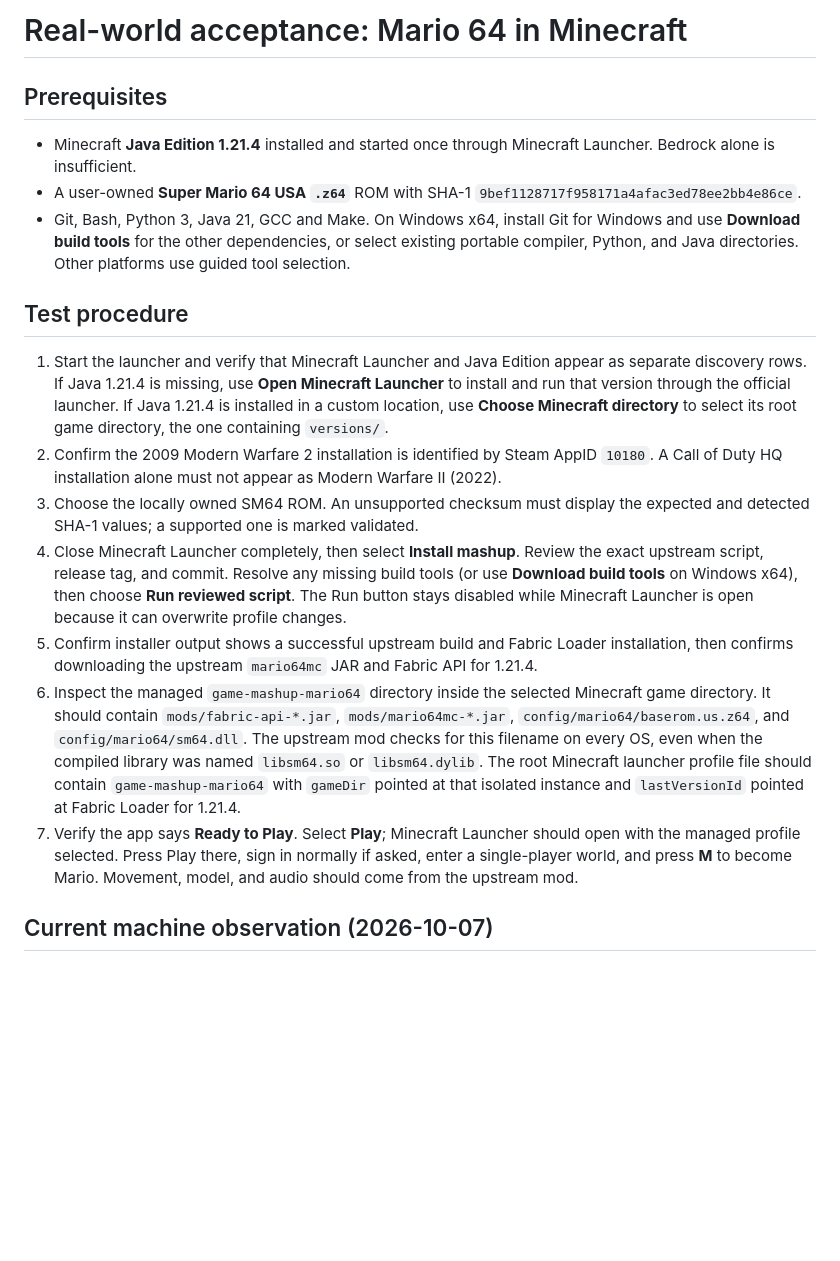
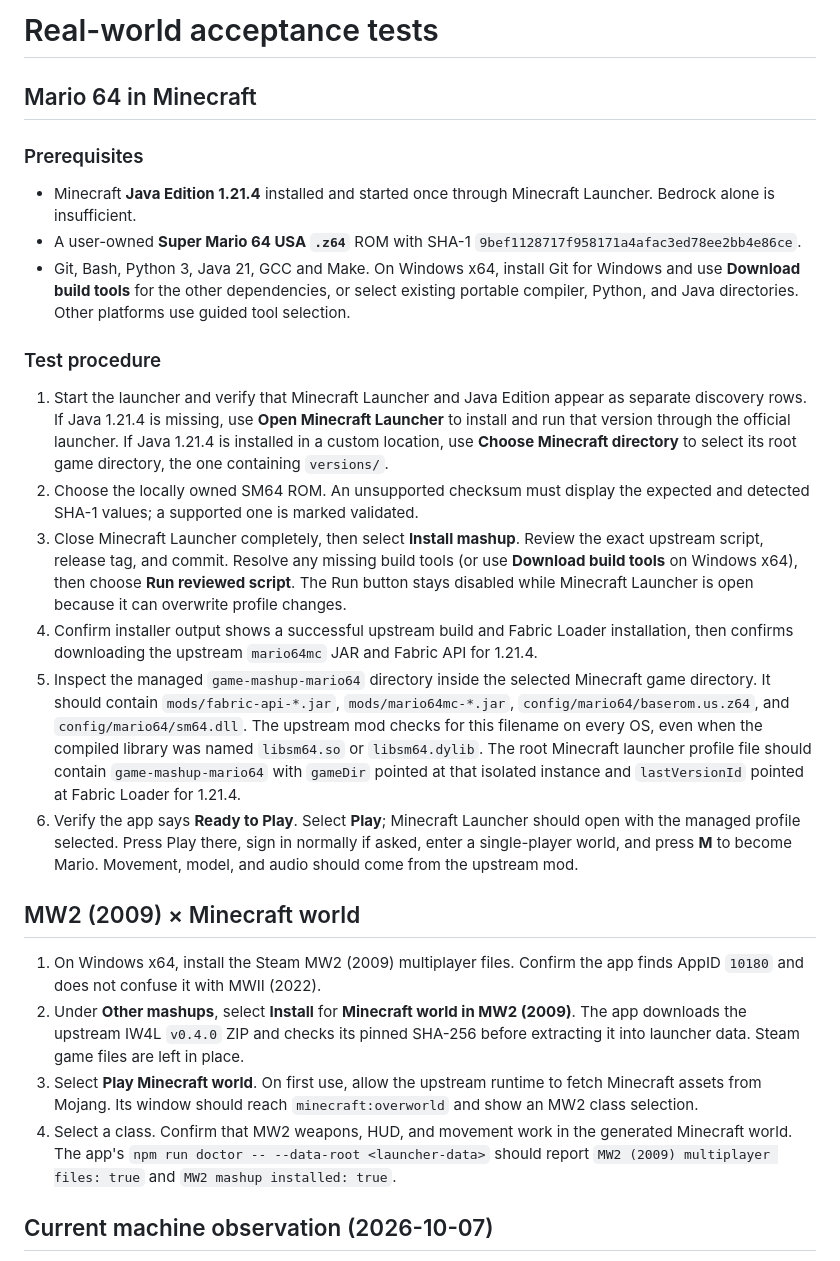
Before and after one commit to xavierloeraflores/game-mashup-proto, a Markdown page: docs/acceptance.md, the part around the change. Drawn GitHub-style; blank space fills up the shorter version.

Commit message:
Document MW2 gameplay acceptance path

```diff
--- a/docs/acceptance.md
+++ b/docs/acceptance.md
@@ -1,20 +1,28 @@
-# Real-world acceptance: Mario 64 in Minecraft
+# Real-world acceptance tests
 
-## Prerequisites
+## Mario 64 in Minecraft
+
+### Prerequisites
 
 - Minecraft **Java Edition 1.21.4** installed and started once through Minecraft Launcher. Bedrock alone is insufficient.
 - A user-owned **Super Mario 64 USA `.z64`** ROM with SHA-1 `9bef1128717f958171a4afac3ed78ee2bb4e86ce`.
 - Git, Bash, Python 3, Java 21, GCC and Make. On Windows x64, install Git for Windows and use **Download build tools** for the other dependencies, or select existing portable compiler, Python, and Java directories. Other platforms use guided tool selection.
 
-## Test procedure
+### Test procedure
 
 1. Start the launcher and verify that Minecraft Launcher and Java Edition appear as separate discovery rows. If Java 1.21.4 is missing, use **Open Minecraft Launcher** to install and run that version through the official launcher. If Java 1.21.4 is installed in a custom location, use **Choose Minecraft directory** to select its root game directory, the one containing `versions/`.
-2. Confirm the 2009 Modern Warfare 2 installation is identified by Steam AppID `10180`. A Call of Duty HQ installation alone must not appear as Modern Warfare II (2022).
-3. Choose the locally owned SM64 ROM. An unsupported checksum must display the expected and detected SHA-1 values; a supported one is marked validated.
-4. Close Minecraft Launcher completely, then select **Install mashup**. Review the exact upstream script, release tag, and commit. Resolve any missing build tools (or use **Download build tools** on Windows x64), then choose **Run reviewed script**. The Run button stays disabled while Minecraft Launcher is open because it can overwrite profile changes.
-5. Confirm installer output shows a successful upstream build and Fabric Loader installation, then confirms downloading the upstream `mario64mc` JAR and Fabric API for 1.21.4.
-6. Inspect the managed `game-mashup-mario64` directory inside the selected Minecraft game directory. It should contain `mods/fabric-api-*.jar`, `mods/mario64mc-*.jar`, `config/mario64/baserom.us.z64`, and `config/mario64/sm64.dll`. The upstream mod checks for this filename on every OS, even when the compiled library was named `libsm64.so` or `libsm64.dylib`. The root Minecraft launcher profile file should contain `game-mashup-mario64` with `gameDir` pointed at that isolated instance and `lastVersionId` pointed at Fabric Loader for 1.21.4.
-7. Verify the app says **Ready to Play**. Select **Play**; Minecraft Launcher should open with the managed profile selected. Press Play there, sign in normally if asked, enter a single-player world, and press **M** to become Mario. Movement, model, and audio should come from the upstream mod.
+2. Choose the locally owned SM64 ROM. An unsupported checksum must display the expected and detected SHA-1 values; a supported one is marked validated.
+3. Close Minecraft Launcher completely, then select **Install mashup**. Review the exact upstream script, release tag, and commit. Resolve any missing build tools (or use **Download build tools** on Windows x64), then choose **Run reviewed script**. The Run button stays disabled while Minecraft Launcher is open because it can overwrite profile changes.
+4. Confirm installer output shows a successful upstream build and Fabric Loader installation, then confirms downloading the upstream `mario64mc` JAR and Fabric API for 1.21.4.
+5. Inspect the managed `game-mashup-mario64` directory inside the selected Minecraft game directory. It should contain `mods/fabric-api-*.jar`, `mods/mario64mc-*.jar`, `config/mario64/baserom.us.z64`, and `config/mario64/sm64.dll`. The upstream mod checks for this filename on every OS, even when the compiled library was named `libsm64.so` or `libsm64.dylib`. The root Minecraft launcher profile file should contain `game-mashup-mario64` with `gameDir` pointed at that isolated instance and `lastVersionId` pointed at Fabric Loader for 1.21.4.
+6. Verify the app says **Ready to Play**. Select **Play**; Minecraft Launcher should open with the managed profile selected. Press Play there, sign in normally if asked, enter a single-player world, and press **M** to become Mario. Movement, model, and audio should come from the upstream mod.
+
+## MW2 (2009) × Minecraft world
+
+1. On Windows x64, install the Steam MW2 (2009) multiplayer files. Confirm the app finds AppID `10180` and does not confuse it with MWII (2022).
+2. Under **Other mashups**, select **Install** for **Minecraft world in MW2 (2009)**. The app downloads the upstream IW4L `v0.4.0` ZIP and checks its pinned SHA-256 before extracting it into launcher data. Steam game files are left in place.
+3. Select **Play Minecraft world**. On first use, allow the upstream runtime to fetch Minecraft assets from Mojang. Its window should reach `minecraft:overworld` and show an MW2 class selection.
+4. Select a class. Confirm that MW2 weapons, HUD, and movement work in the generated Minecraft world. The app's `npm run doctor -- --data-root <launcher-data>` should report `MW2 (2009) multiplayer files: true` and `MW2 mashup installed: true`.
 
 ## Current machine observation (2026-10-07)
 
```
